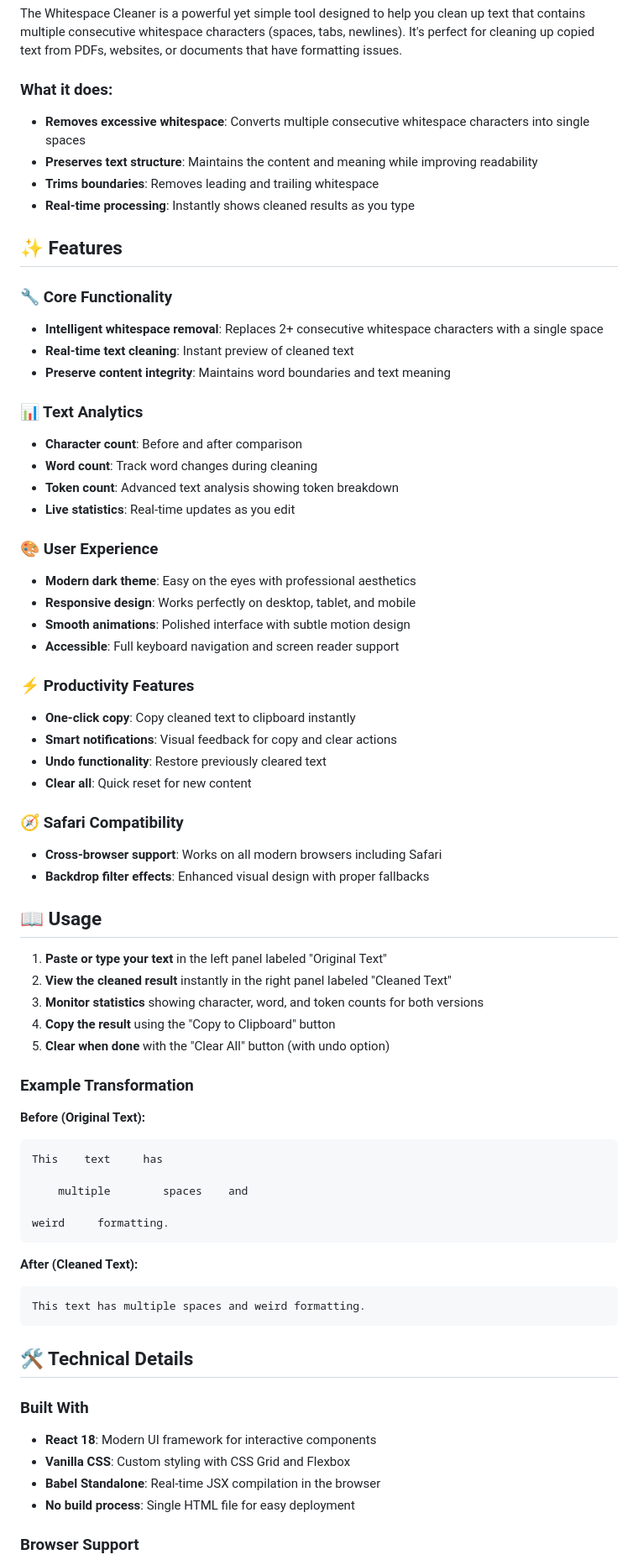
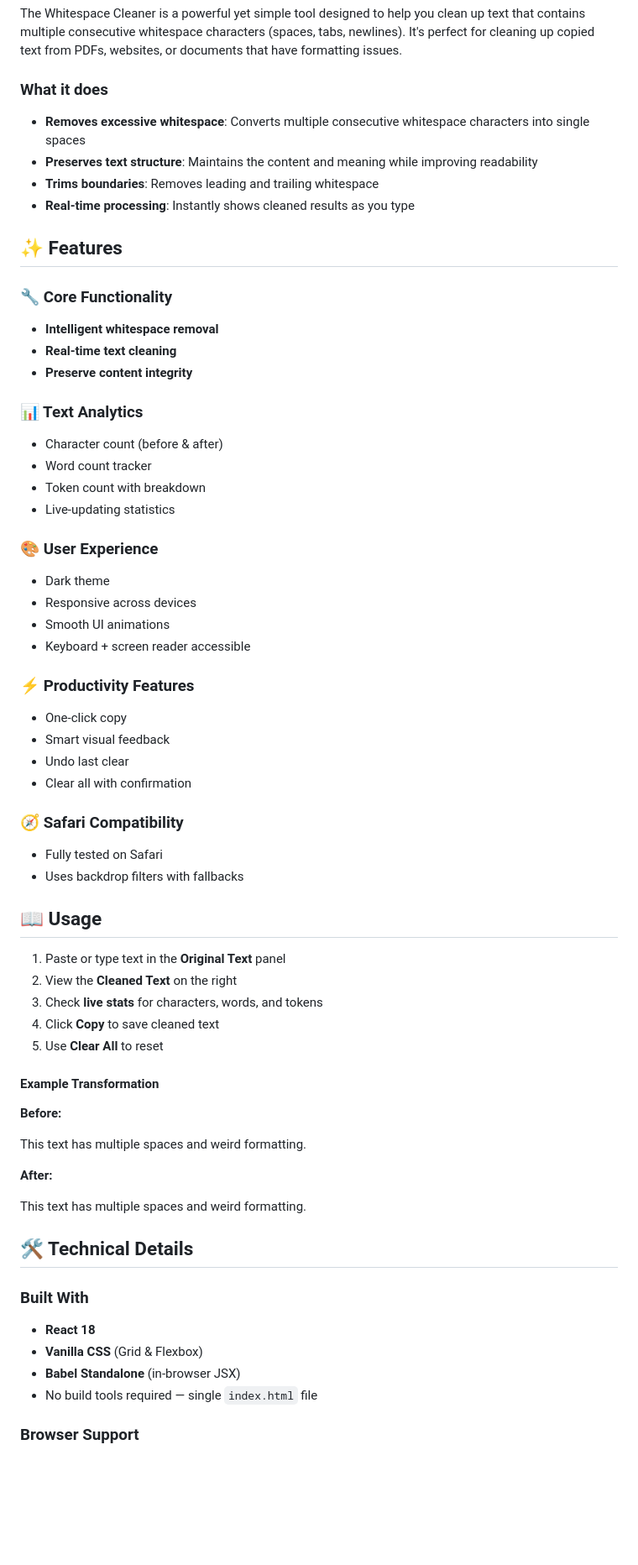
Before and after one commit to Jason-Mendes/Empty-White-Space-Cleaner, a Markdown page: README.md, the part around one of its changes. Shown at 84% size. Drawn GitHub-style; blank space fills up the shorter version.

````diff
--- a/README.md
+++ b/README.md
@@ -10,7 +11,8 @@ A modern, responsive web application that transforms messy text into clean, read
 
 The Whitespace Cleaner is a powerful yet simple tool designed to help you clean up text that contains multiple consecutive whitespace characters (spaces, tabs, newlines). It's perfect for cleaning up copied text from PDFs, websites, or documents that have formatting issues.
 
-### What it does:
+### What it does
+
 - **Removes excessive whitespace**: Converts multiple consecutive whitespace characters into single spaces
 - **Preserves text structure**: Maintains the content and meaning while improving readability
 - **Trims boundaries**: Removes leading and trailing whitespace
@@ -19,62 +21,66 @@ The Whitespace Cleaner is a powerful yet simple tool designed to help you clean
 ## ✨ Features
 
 ### 🔧 Core Functionality
-- **Intelligent whitespace removal**: Replaces 2+ consecutive whitespace characters with a single space
-- **Real-time text cleaning**: Instant preview of cleaned text
-- **Preserve content integrity**: Maintains word boundaries and text meaning
+
+- **Intelligent whitespace removal**
+- **Real-time text cleaning**
+- **Preserve content integrity**
 
 ### 📊 Text Analytics
-- **Character count**: Before and after comparison
-- **Word count**: Track word changes during cleaning
-- **Token count**: Advanced text analysis showing token breakdown
-- **Live statistics**: Real-time updates as you edit
+
+- Character count (before & after)
+- Word count tracker
+- Token count with breakdown
+- Live-updating statistics
 
 ### 🎨 User Experience
-- **Modern dark theme**: Easy on the eyes with professional aesthetics
-- **Responsive design**: Works perfectly on desktop, tablet, and mobile
-- **Smooth animations**: Polished interface with subtle motion design
-- **Accessible**: Full keyboard navigation and screen reader support
+
+- Dark theme
+- Responsive across devices
+- Smooth UI animations
+- Keyboard + screen reader accessible
 
 ### ⚡ Productivity Features
-- **One-click copy**: Copy cleaned text to clipboard instantly
-- **Smart notifications**: Visual feedback for copy and clear actions
-- **Undo functionality**: Restore previously cleared text
-- **Clear all**: Quick reset for new content
+
+- One-click copy
+- Smart visual feedback
+- Undo last clear
+- Clear all with confirmation
 
 ### 🧭 Safari Compatibility
-- **Cross-browser support**: Works on all modern browsers including Safari
-- **Backdrop filter effects**: Enhanced visual design with proper fallbacks
+
+- Fully tested on Safari
+- Uses backdrop filters with fallbacks
 
 ## 📖 Usage
 
-1. **Paste or type your text** in the left panel labeled "Original Text"
-2. **View the cleaned result** instantly in the right panel labeled "Cleaned Text"
-3. **Monitor statistics** showing character, word, and token counts for both versions
-4. **Copy the result** using the "Copy to Clipboard" button
-5. **Clear when done** with the "Clear All" button (with undo option)
+1. Paste or type text in the **Original Text** panel
+2. View the **Cleaned Text** on the right
+3. Check **live stats** for characters, words, and tokens
+4. Click **Copy** to save cleaned text
+5. Use **Clear All** to reset
 
-### Example Transformation
+#### Example Transformation
 
-**Before (Original Text):**
-```
-This    text     has
+**Before:**
 
-    multiple        spaces    and
+This    text   has   multiple       spaces   and
+weird formatting.
 
-weird     formatting.
-```
+**After:**
 
-**After (Cleaned Text):**
-```
+
 This text has multiple spaces and weird formatting.
-```
+
+
 
 ## 🛠️ Technical Details
 
 ### Built With
-- **React 18**: Modern UI framework for interactive components
-- **Vanilla CSS**: Custom styling with CSS Grid and Flexbox
-- **Babel Standalone**: Real-time JSX compilation in the browser
-- **No build process**: Single HTML file for easy deployment
+
+- **React 18**
+- **Vanilla CSS** (Grid & Flexbox)
+- **Babel Standalone** (in-browser JSX)
+- No build tools required — single `index.html` file
 
 ### Browser Support
````
Also changed, not shown: other parts of README.md (+84 -66 lines).
